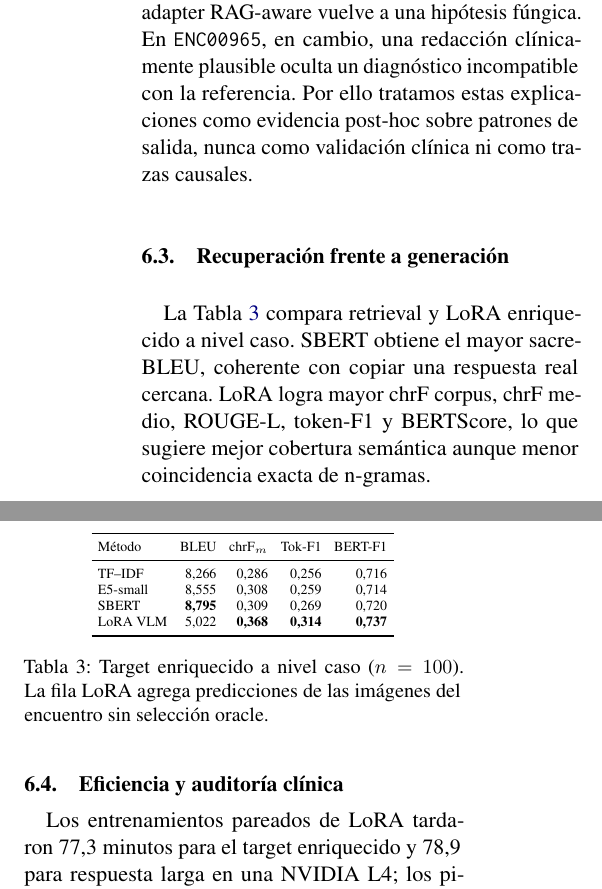
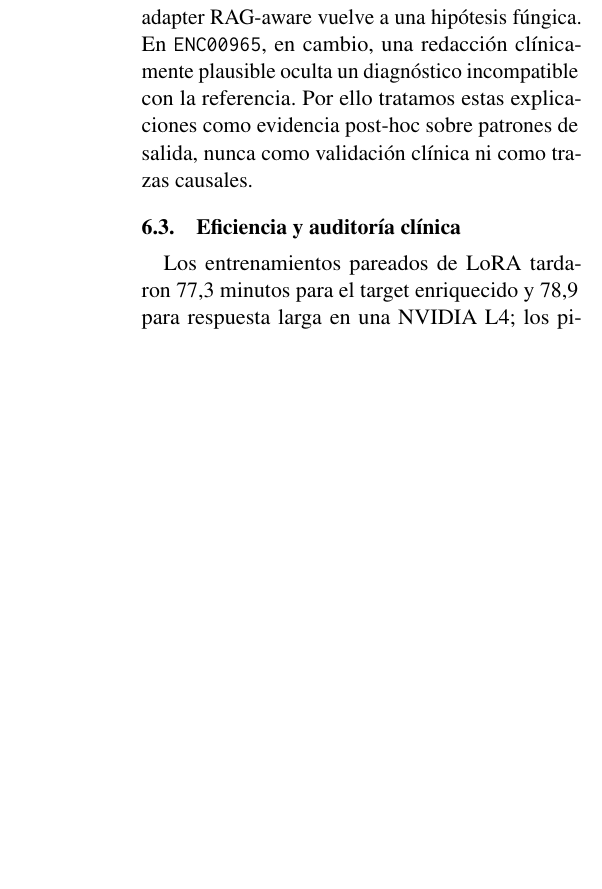
Before and after one commit to Sdomato/dermavqa-paper, a LaTeX paper (paper/acl/main.tex): two parts of the columns of page 4 of 6 before the commit and part of one column of page 4 of 6 after it, the two joined at a grey line, cut so that both start at the same text, the shorter picture padded with empty space. Compiled offline with pdfLaTeX.

Commit message:
Remove retrieval versus generation comparison

```diff
--- a/paper/acl/main.tex
+++ b/paper/acl/main.tex
@@ -153,28 +149,6 @@ Los campos \texttt{explanation} ayudan a formular hipótesis sobre estos resulta
 
 En respuesta larga ocurre el patrón inverso. Las referencias contrastivas promedian 87,4 palabras y mezclan etiquetas breves con narrativas extensas. El modelo base conserva más antecedentes y advertencias, mientras LoRA pierde cobertura o genera listas repetitivas. Los racionales también muestran que RAG puede arrastrar diagnósticos y tratamientos de casos vecinos. En \texttt{ENC00916}, por ejemplo, LoRA se aproxima a tiña versicolor, pero LoRA+RAG deriva hacia psoriasis y rosácea; el adapter RAG-aware vuelve a una hipótesis fúngica. En \texttt{ENC00965}, en cambio, una redacción clínicamente plausible oculta un diagnóstico incompatible con la referencia. Por ello tratamos estas explicaciones como evidencia post-hoc sobre patrones de salida, nunca como validación clínica ni como trazas causales.
 
-\subsection{Recuperación frente a generación}
-
-La Tabla~\ref{tab:retrieval} compara retrieval y LoRA enriquecido a nivel caso. SBERT obtiene el mayor sacreBLEU, coherente con copiar una respuesta real cercana. LoRA logra mayor chrF corpus, chrF medio, ROUGE-L, token-F1 y BERTScore, lo que sugiere mejor cobertura semántica aunque menor coincidencia exacta de n-gramas.
-
-\begin{table}[t]
-\centering
-\scriptsize
-\setlength{\tabcolsep}{3.2pt}
-\begin{tabular}{lrrrr}
-\toprule
-Método & BLEU & chrF$_m$ & Tok-F1 & BERT-F1 \\
-\midrule
-TF--IDF & 8,266 & 0,286 & 0,256 & 0,716 \\
-E5-small & 8,555 & 0,308 & 0,259 & 0,714 \\
-SBERT & \textbf{8,795} & 0,309 & 0,269 & 0,720 \\
-LoRA VLM & 5,022 & \textbf{0,368} & \textbf{0,314} & \textbf{0,737} \\
-\bottomrule
-\end{tabular}
-\caption{Target enriquecido a nivel caso ($n=100$). La fila LoRA agrega predicciones de las imágenes del encuentro sin selección oracle.}
-\label{tab:retrieval}
-\end{table}
-
 \subsection{Eficiencia y auditoría clínica}
 
 Los entrenamientos pareados de LoRA tardaron 77,3 minutos para el target enriquecido y 78,9 para respuesta larga en una NVIDIA L4; los picos de VRAM fueron 6,73 y 5,11 GB. El adapter RAG-aware tardó 108,3 minutos y alcanzó 5,67 GB. Cada adapter ocupa aproximadamente 160 MB y ajusta 37,2 millones de parámetros (0,98\% del modelo).
```
Also changed, not shown: paper/acl/main.pdf, paper/acl/main.tex (20 more changed lines).
